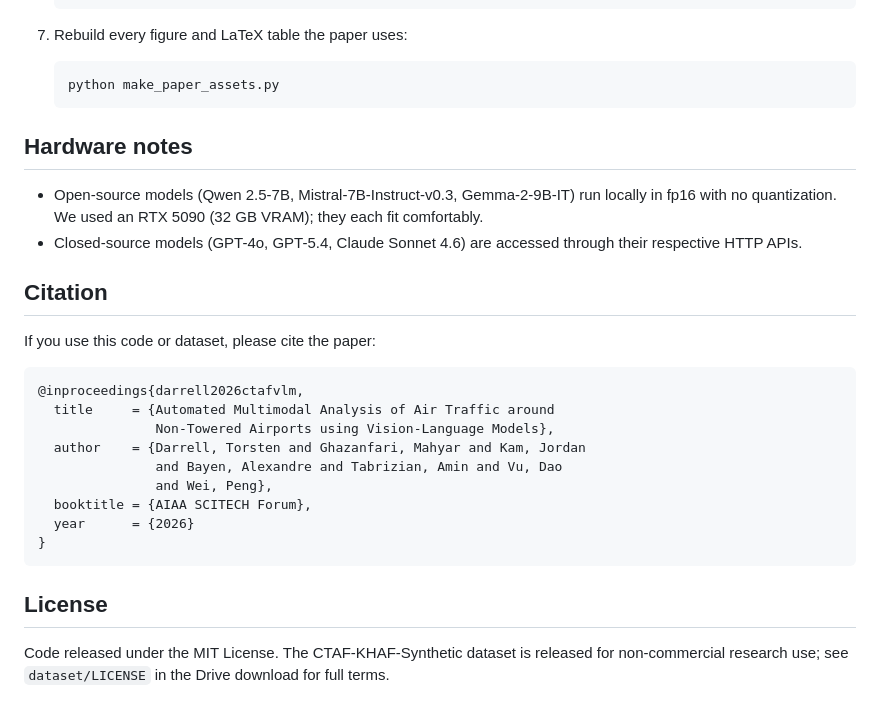
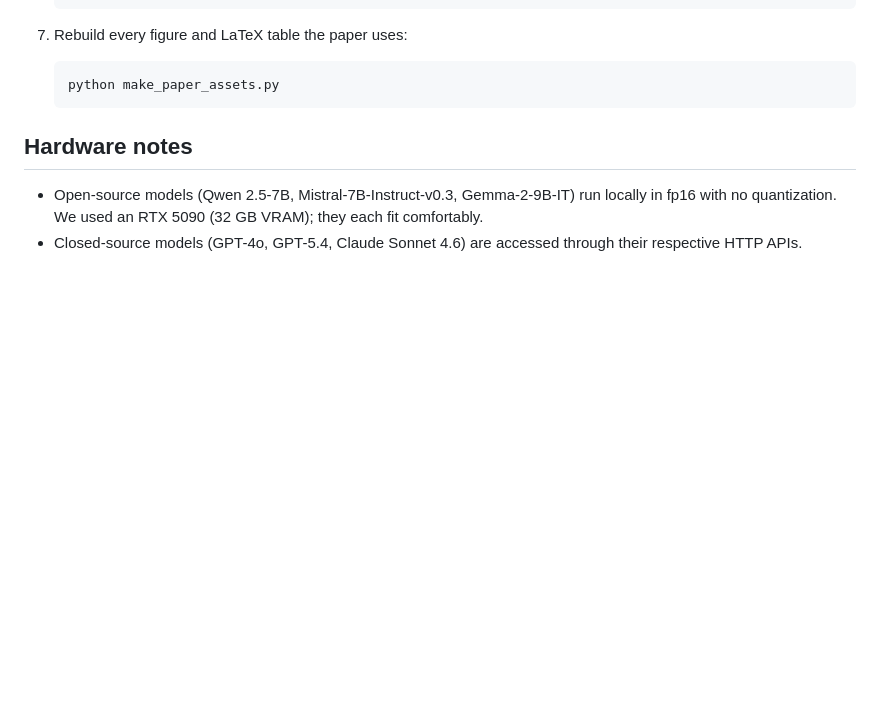
Before and after one commit to Mahyar-GH79/Automated-Multimodal-Analysis-of-Air-Traffic-around-Non-Towered-Airports-using-Large-Language-Models, a Markdown page: README.md, the part around the change. Drawn GitHub-style; blank space fills up the shorter version.

````diff
--- a/README.md
+++ b/README.md
@@ -157,25 +157,3 @@ python make_paper_assets.py
   an RTX 5090 (32 GB VRAM); they each fit comfortably.
 - Closed-source models (GPT-4o, GPT-5.4, Claude Sonnet 4.6) are
   accessed through their respective HTTP APIs.
-
-## Citation
-
-If you use this code or dataset, please cite the paper:
-
-```bibtex
-@inproceedings{darrell2026ctafvlm,
-  title     = {Automated Multimodal Analysis of Air Traffic around
-               Non-Towered Airports using Vision-Language Models},
-  author    = {Darrell, Torsten and Ghazanfari, Mahyar and Kam, Jordan
-               and Bayen, Alexandre and Tabrizian, Amin and Vu, Dao
-               and Wei, Peng},
-  booktitle = {AIAA SCITECH Forum},
-  year      = {2026}
-}
-```
-
-## License
-
-Code released under the MIT License. The CTAF-KHAF-Synthetic dataset
-is released for non-commercial research use; see `dataset/LICENSE`
-in the Drive download for full terms.
````
